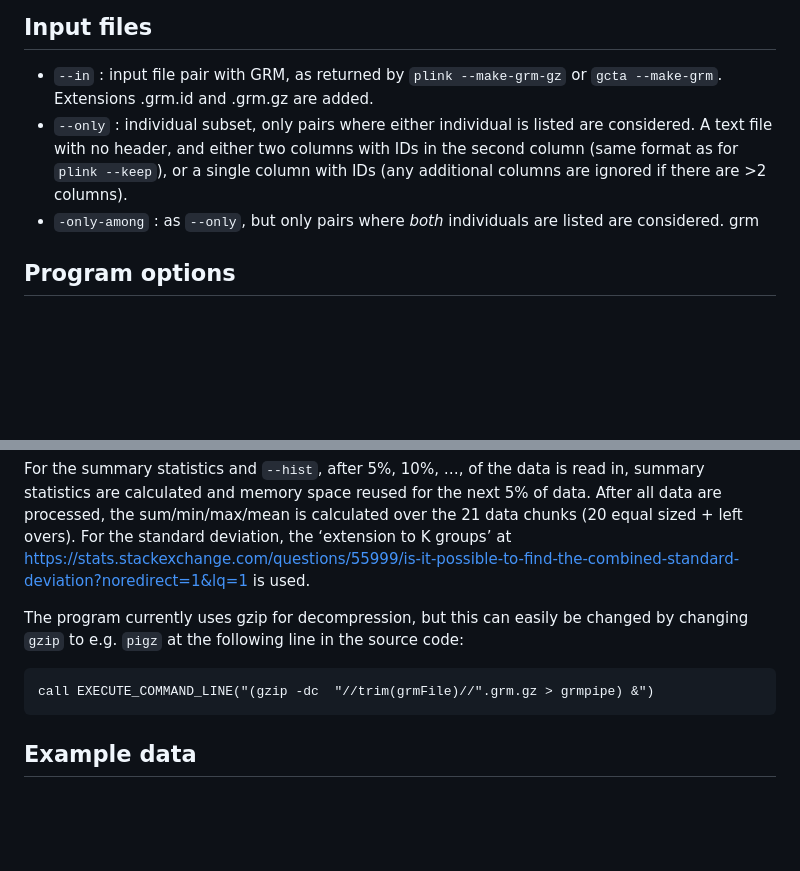
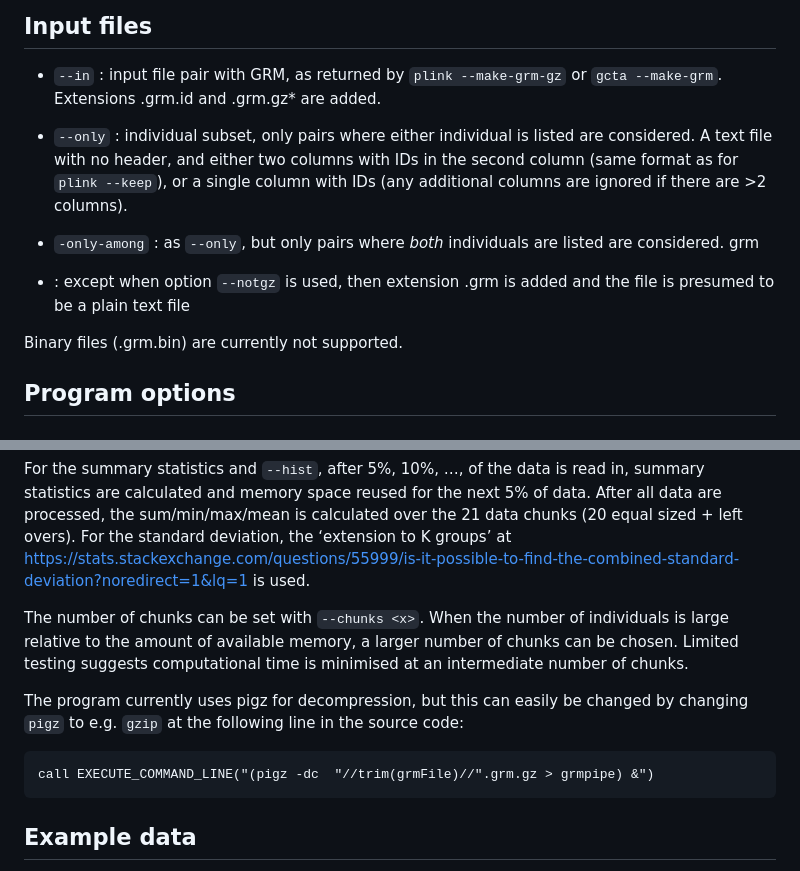
Before and after one commit to JiscaH/sequoiaExtra, a Markdown page: GRM_tool/README.md, 2 parts joined by grey strips. Drawn GitHub-style; blank space fills up the shorter version.

Commit message:
add--notgz and --chunks

````diff
--- a/GRM_tool/README.md
+++ b/GRM_tool/README.md
@@ -27,14 +27,21 @@ gfortran by another compiler of your choice)
 
 - `--in` : input file pair with GRM, as returned by
   `plink --make-grm-gz` or `gcta --make-grm`. Extensions .grm.id and
-  .grm.gz are added.
+  .grm.gz\* are added.
+
 - `--only` : individual subset, only pairs where either individual is
   listed are considered. A text file with no header, and either two
   columns with IDs in the second column (same format as for
   `plink --keep`), or a single column with IDs (any additional columns
   are ignored if there are \>2 columns).
+
 - `-only-among` : as `--only`, but only pairs where *both* individuals
   are listed are considered. grm
+
+- : except when option `--notgz` is used, then extension .grm is added
+  and the file is presumed to be a plain text file
+
+Binary files (.grm.bin) are currently not supported.
 
 ## Program options
 
@@ -205,12 +212,17 @@ left overs). For the standard deviation, the ‘extension to K groups’ at
 <https://stats.stackexchange.com/questions/55999/is-it-possible-to-find-the-combined-standard-deviation?noredirect=1&lq=1>
 is used.
 
-The program currently uses gzip for decompression, but this can easily
-be changed by changing `gzip` to e.g. `pigz` at the following line in
+The number of chunks can be set with `--chunks <x>`. When the number of
+individuals is large relative to the amount of available memory, a
+larger number of chunks can be chosen. Limited testing suggests
+computational time is minimised at an intermediate number of chunks.
+
+The program currently uses pigz for decompression, but this can easily
+be changed by changing `pigz` to e.g. `gzip` at the following line in
 the source code:
 
 ``` fortran
-call EXECUTE_COMMAND_LINE("(gzip -dc  "//trim(grmFile)//".grm.gz > grmpipe) &")
+call EXECUTE_COMMAND_LINE("(pigz -dc  "//trim(grmFile)//".grm.gz > grmpipe) &")
 ```
 
 ## Example data
````
Also changed, not shown: other parts of GRM_tool/README.md (+1 -1 lines).
